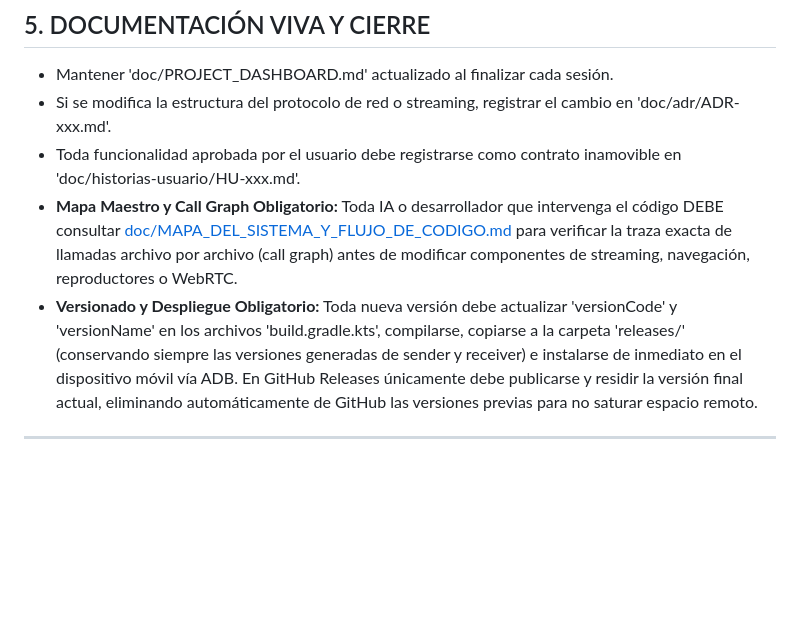
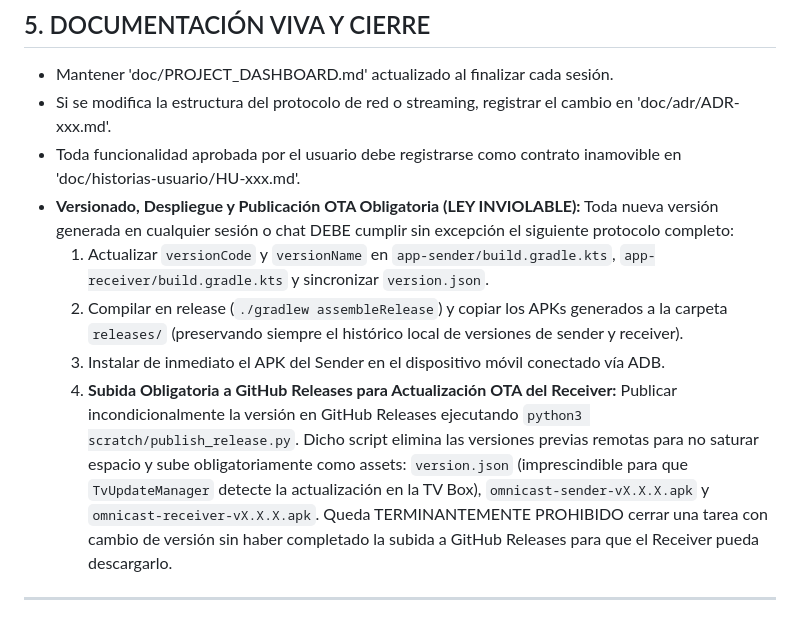
Before and after one commit to satacada/ProyectarAplicacion, a Markdown page: AGENTS.md, the part around the change. Rendered like a GitHub page; blank space fills up the shorter version.

Commit message:
docs: directiva inviolable en AGENTS.md para publicacion obligatoria OTA en GitHub Releases

```diff
--- a/AGENTS.md
+++ b/AGENTS.md
@@ -37,8 +37,12 @@ Este repositorio sigue el estándar abierto AGENTS.md para el desarrollo de la a
 - Mantener 'doc/PROJECT_DASHBOARD.md' actualizado al finalizar cada sesión.
 - Si se modifica la estructura del protocolo de red o streaming, registrar el cambio en 'doc/adr/ADR-xxx.md'.
 - Toda funcionalidad aprobada por el usuario debe registrarse como contrato inamovible en 'doc/historias-usuario/HU-xxx.md'.
-- **Mapa Maestro y Call Graph Obligatorio:** Toda IA o desarrollador que intervenga el código DEBE consultar [doc/MAPA_DEL_SISTEMA_Y_FLUJO_DE_CODIGO.md](file:///home/sataca/Descargas/APLICACIONES/proyectarAplicacion/doc/MAPA_DEL_SISTEMA_Y_FLUJO_DE_CODIGO.md) para verificar la traza exacta de llamadas archivo por archivo (call graph) antes de modificar componentes de streaming, navegación, reproductores o WebRTC.
-- **Versionado y Despliegue Obligatorio:** Toda nueva versión debe actualizar 'versionCode' y 'versionName' en los archivos 'build.gradle.kts', compilarse, copiarse a la carpeta 'releases/' (conservando siempre las versiones generadas de sender y receiver) e instalarse de inmediato en el dispositivo móvil vía ADB. En GitHub Releases únicamente debe publicarse y residir la versión final actual, eliminando automáticamente de GitHub las versiones previas para no saturar espacio remoto.
+- **Versionado, Despliegue y Publicación OTA Obligatoria (LEY INVIOLABLE):**
+  Toda nueva versión generada en cualquier sesión o chat DEBE cumplir sin excepción el siguiente protocolo completo:
+  1. Actualizar `versionCode` y `versionName` en `app-sender/build.gradle.kts`, `app-receiver/build.gradle.kts` y sincronizar `version.json`.
+  2. Compilar en release (`./gradlew assembleRelease`) y copiar los APKs generados a la carpeta `releases/` (preservando siempre el histórico local de versiones de sender y receiver).
+  3. Instalar de inmediato el APK del Sender en el dispositivo móvil conectado vía ADB.
+  4. **Subida Obligatoria a GitHub Releases para Actualización OTA del Receiver:** Publicar incondicionalmente la versión en GitHub Releases ejecutando `python3 scratch/publish_release.py`. Dicho script elimina las versiones previas remotas para no saturar espacio y sube obligatoriamente como assets: `version.json` (imprescindible para que `TvUpdateManager` detecte la actualización en la TV Box), `omnicast-sender-vX.X.X.apk` y `omnicast-receiver-vX.X.X.apk`. Queda TERMINANTEMENTE PROHIBIDO cerrar una tarea con cambio de versión sin haber completado la subida a GitHub Releases para que el Receiver pueda descargarlo.
 
 ---
 
```
